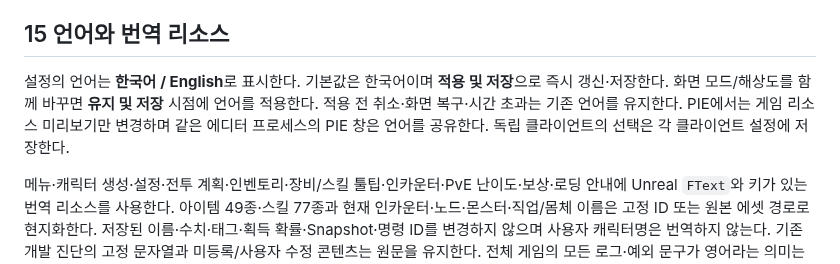
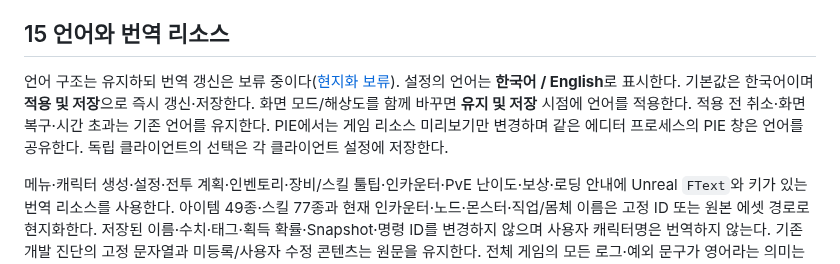
Before and after one commit to jaba001/ProjectA, a Markdown page: Docs/UI_README.md, the part around the change. GitHub-like rendering.

```diff
--- a/Docs/UI_README.md
+++ b/Docs/UI_README.md
@@ -412,7 +412,7 @@ Designer와 native 경로 모두 기존 `SlotActionBox` 행을 사용하므로 W
 
 ## 15 언어와 번역 리소스
 
-설정의 언어는 **한국어 / English**로 표시한다. 기본값은 한국어이며 **적용 및 저장**으로 즉시 갱신·저장한다. 화면 모드/해상도를 함께 바꾸면 **유지 및 저장** 시점에 언어를 적용한다. 적용 전 취소·화면 복구·시간 초과는 기존 언어를 유지한다. PIE에서는 게임 리소스 미리보기만 변경하며 같은 에디터 프로세스의 PIE 창은 언어를 공유한다. 독립 클라이언트의 선택은 각 클라이언트 설정에 저장한다.
+언어 구조는 유지하되 번역 갱신은 보류 중이다([현지화 보류](../AGENTS.md#현지화-보류)). 설정의 언어는 **한국어 / English**로 표시한다. 기본값은 한국어이며 **적용 및 저장**으로 즉시 갱신·저장한다. 화면 모드/해상도를 함께 바꾸면 **유지 및 저장** 시점에 언어를 적용한다. 적용 전 취소·화면 복구·시간 초과는 기존 언어를 유지한다. PIE에서는 게임 리소스 미리보기만 변경하며 같은 에디터 프로세스의 PIE 창은 언어를 공유한다. 독립 클라이언트의 선택은 각 클라이언트 설정에 저장한다.
 
 메뉴·캐릭터 생성·설정·전투 계획·인벤토리·장비/스킬 툴팁·인카운터·PvE 난이도·보상·로딩 안내에 Unreal `FText`와 키가 있는 번역 리소스를 사용한다. 아이템 49종·스킬 77종과 현재 인카운터·노드·몬스터·직업/몸체 이름은 고정 ID 또는 원본 에셋 경로로 현지화한다. 저장된 이름·수치·태그·획득 확률·Snapshot·명령 ID를 변경하지 않으며 사용자 캐릭터명은 번역하지 않는다. 기존 개발 진단의 고정 문자열과 미등록/사용자 수정 콘텐츠는 원문을 유지한다. 전체 게임의 모든 로그·예외 문구가 영어라는 의미는 아니다.
 
```
Also changed, not shown: AGENTS.md (+4 -0 lines), Docs/TODO.md (+6 -0 lines).
